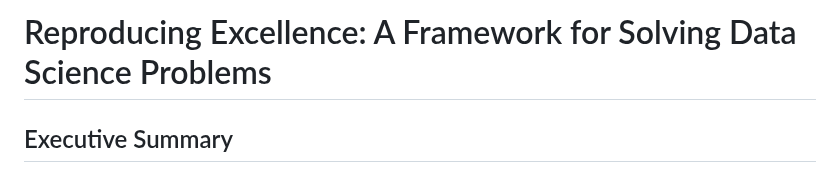
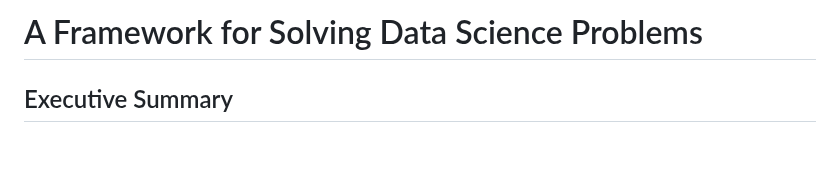
Before and after one commit to rexcoleman/Hybrid-Data-Science-Methodology-Titanic, a Markdown page: README.md, the part around the change. Drawn GitHub-style; blank space fills up the shorter version.

```diff
--- a/README.md
+++ b/README.md
@@ -1,4 +1,4 @@
-# Reproducing Excellence: A Framework for Solving Data Science Problems
+# A Framework for Solving Data Science Problems
 
 ## Executive Summary
 
```
